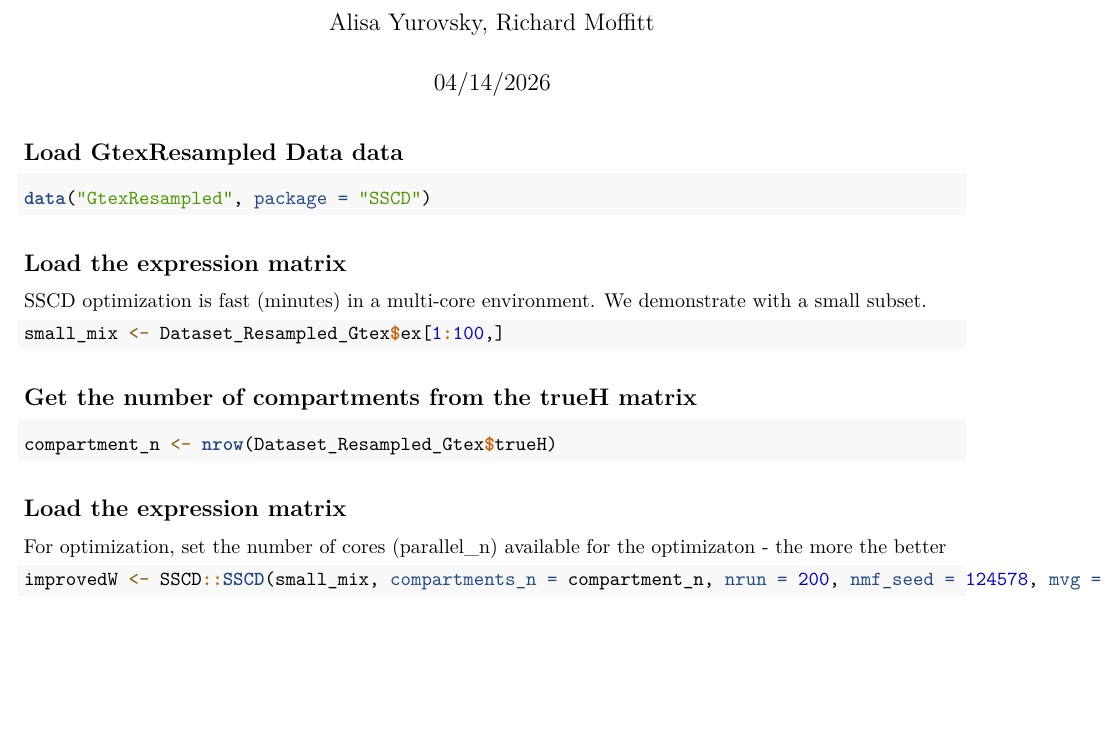
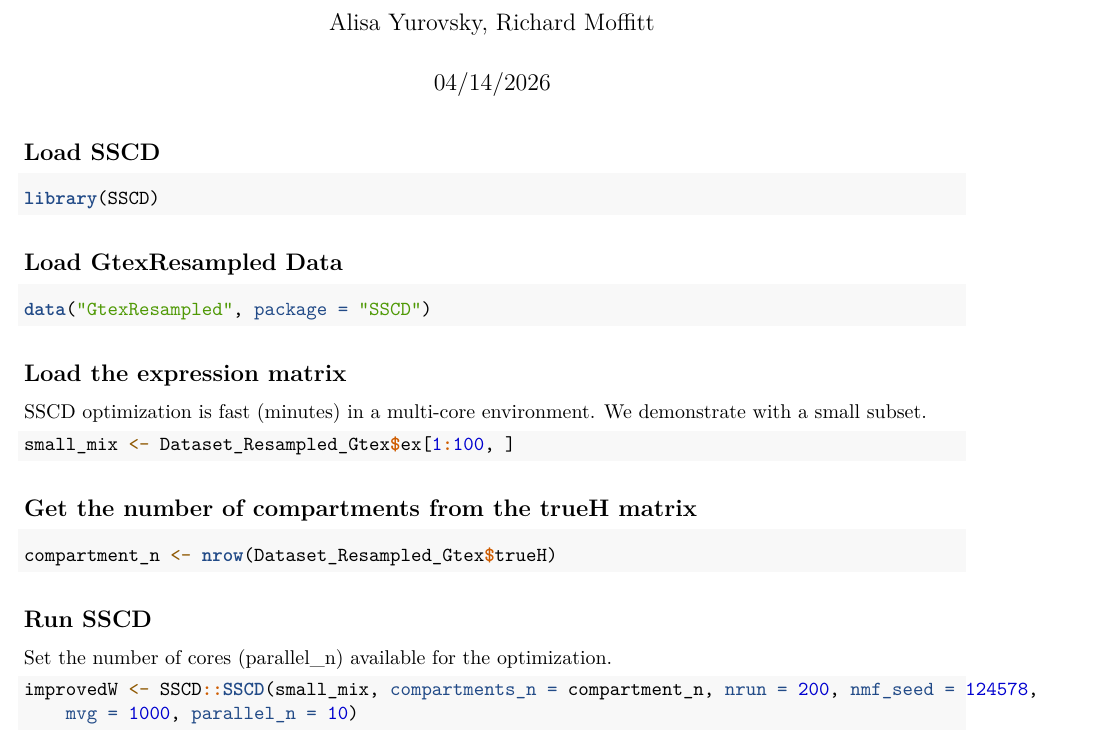
Before and after one commit to ayurovsky/SSCD, an R Markdown document (inst/analysis/GtexResampled_test.rmd): part of the page, cut so that both start at the same text, the shorter picture padded with empty space. Rendered offline with R 4.5, knitr and Pandoc, then LaTeX, with nearby package versions; the code chunks are not run, so their results and figures are left out.

Commit message:
fixed vignette issues

````diff
--- a/inst/analysis/GtexResampled_test.rmd
+++ b/inst/analysis/GtexResampled_test.rmd
@@ -8,13 +8,18 @@ output:
 
 ```{r setup, include=FALSE}
 
-knitr::opts_chunk$set(echo = TRUE)
+knitr::opts_chunk$set(echo = TRUE, eval=FALSE, tidy=TRUE)
+
+```
+
+## Load SSCD
+```{r}
 
 library(SSCD)
 
 ```
 
-## Load GtexResampled Data data
+## Load GtexResampled Data
 
 ```{r}
 data("GtexResampled", package = "SSCD")
@@ -39,9 +44,9 @@ compartment_n <- nrow(Dataset_Resampled_Gtex$trueH)
 
 ```
 
-## Load the expression matrix
+## Run SSCD
 
-For optimization, set the number of cores (parallel_n) available for the optimizaton - the more the better
+Set the number of cores (parallel_n) available for the optimization.
 
 ```{r}
 improvedW <- SSCD::SSCD(small_mix, compartments_n = compartment_n, nrun = 200, nmf_seed = 124578, mvg = 1000, parallel_n = 10)
````
Also changed, not shown: inst/analysis/GtexResampled_test.pdf.
